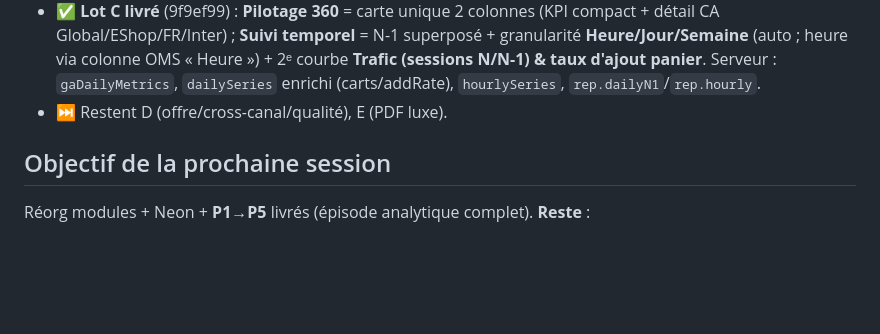
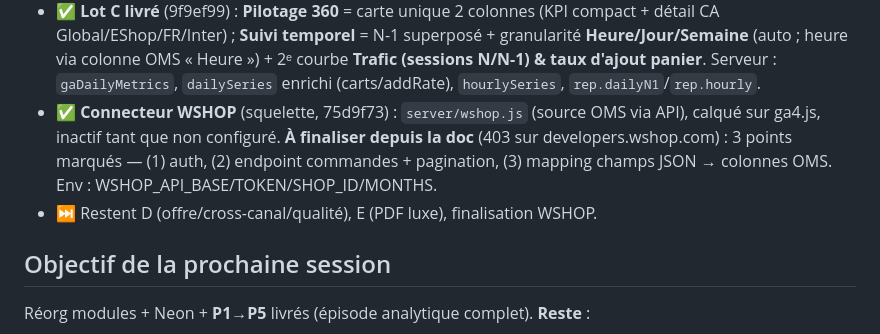
Before and after one commit to hacquardvincent-oss/BI-VB, a Markdown page: STATUS.md, the part around the change. Drawn GitHub-style; blank space fills up the shorter version.

Commit message:
docs: STATUS — squelette connecteur WSHOP ajouté
https://claude.ai/code/session_01FCeEGd7RYqwJELdBY556gh

```diff
--- a/STATUS.md
+++ b/STATUS.md
@@ -24,7 +24,11 @@ D Offre/Cross-canal/Qualité · E PDF luxe.
   Global/EShop/FR/Inter) ; **Suivi temporel** = N-1 superposé + granularité **Heure/Jour/Semaine**
   (auto ; heure via colonne OMS « Heure ») + 2ᵉ courbe **Trafic (sessions N/N-1) & taux d'ajout panier**.
   Serveur : `gaDailyMetrics`, `dailySeries` enrichi (carts/addRate), `hourlySeries`, `rep.dailyN1`/`rep.hourly`.
-- ⏭️ Restent D (offre/cross-canal/qualité), E (PDF luxe).
+- ✅ **Connecteur WSHOP** (squelette, 75d9f73) : `server/wshop.js` (source OMS via API), calqué sur ga4.js,
+  inactif tant que non configuré. **À finaliser depuis la doc** (403 sur developers.wshop.com) : 3 points
+  marqués — (1) auth, (2) endpoint commandes + pagination, (3) mapping champs JSON → colonnes OMS.
+  Env : WSHOP_API_BASE/TOKEN/SHOP_ID/MONTHS.
+- ⏭️ Restent D (offre/cross-canal/qualité), E (PDF luxe), finalisation WSHOP.
 
 ## Objectif de la prochaine session
 Réorg modules + Neon + **P1→P5** livrés (épisode analytique complet). **Reste** :
```
